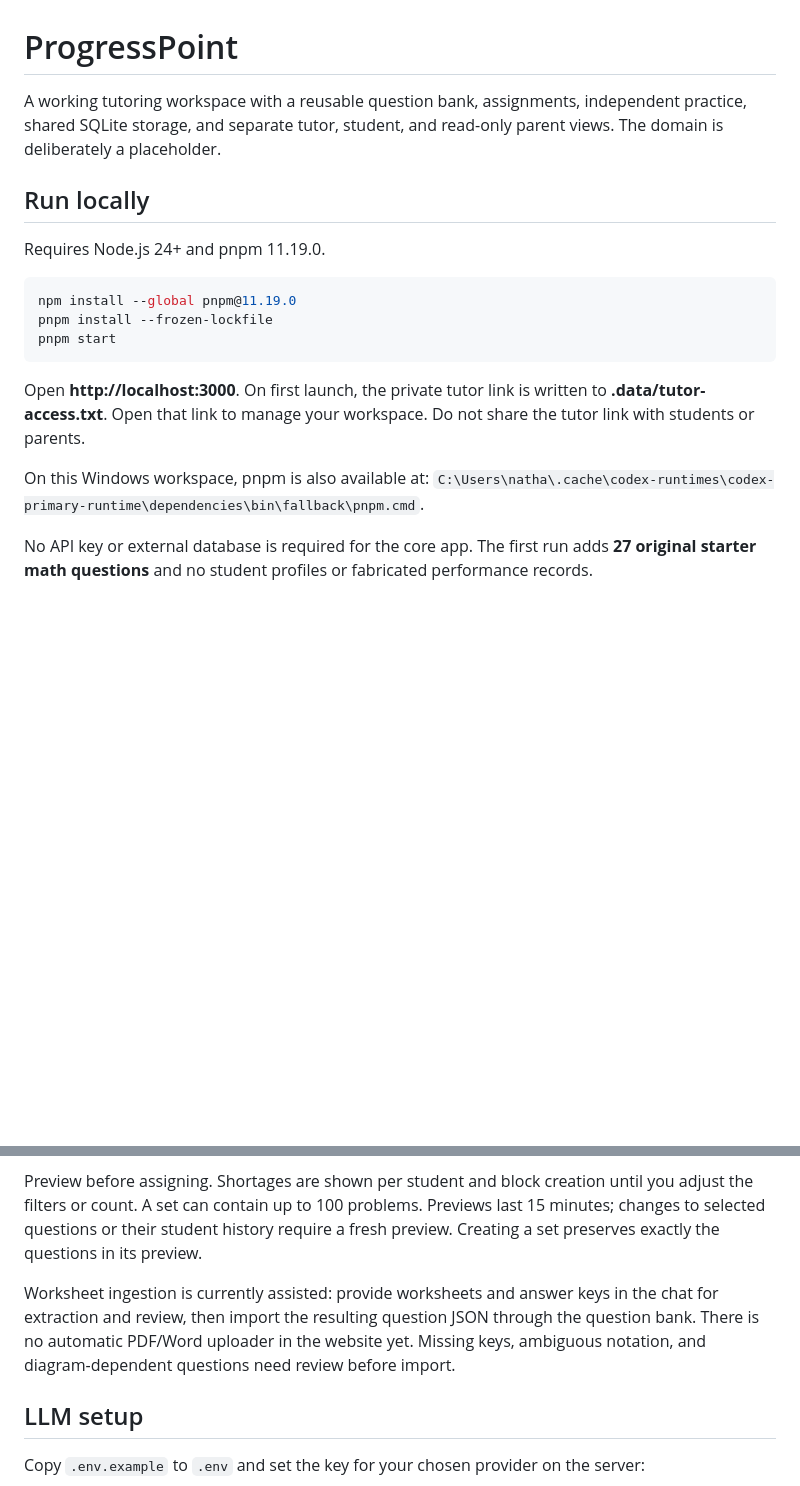
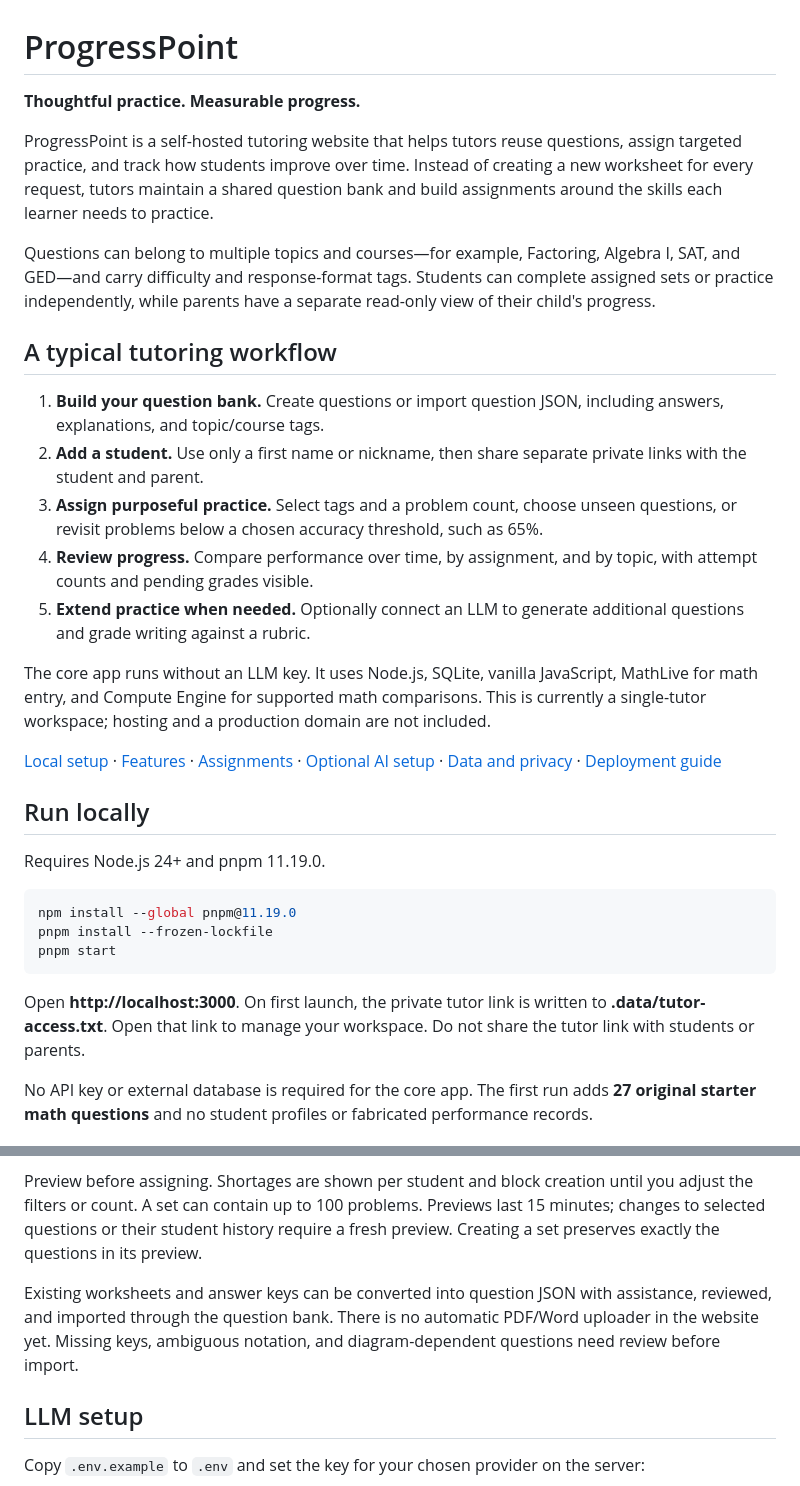
Before and after one commit to nathanbrimhall/datadriventutoring, a Markdown page: README.md, 2 parts joined by grey strips. Drawn GitHub-style; blank space fills up the shorter version.

Commit message:
docs: introduce ProgressPoint and its tutoring workflow

````diff
--- a/README.md
+++ b/README.md
@@ -1,6 +1,22 @@
 # ProgressPoint
 
-A working tutoring workspace with a reusable question bank, assignments, independent practice, shared SQLite storage, and separate tutor, student, and read-only parent views. The domain is deliberately a placeholder.
+**Thoughtful practice. Measurable progress.**
+
+ProgressPoint is a self-hosted tutoring website that helps tutors reuse questions, assign targeted practice, and track how students improve over time. Instead of creating a new worksheet for every request, tutors maintain a shared question bank and build assignments around the skills each learner needs to practice.
+
+Questions can belong to multiple topics and courses—for example, Factoring, Algebra I, SAT, and GED—and carry difficulty and response-format tags. Students can complete assigned sets or practice independently, while parents have a separate read-only view of their child's progress.
+
+## A typical tutoring workflow
+
+1. **Build your question bank.** Create questions or import question JSON, including answers, explanations, and topic/course tags.
+2. **Add a student.** Use only a first name or nickname, then share separate private links with the student and parent.
+3. **Assign purposeful practice.** Select tags and a problem count, choose unseen questions, or revisit problems below a chosen accuracy threshold, such as 65%.
+4. **Review progress.** Compare performance over time, by assignment, and by topic, with attempt counts and pending grades visible.
+5. **Extend practice when needed.** Optionally connect an LLM to generate additional questions and grade writing against a rubric.
+
+The core app runs without an LLM key. It uses Node.js, SQLite, vanilla JavaScript, MathLive for math entry, and Compute Engine for supported math comparisons. This is currently a single-tutor workspace; hosting and a production domain are not included.
+
+[Local setup](#run-locally) · [Features](#what-works) · [Assignments](#building-assignments) · [Optional AI setup](#llm-setup) · [Data and privacy](#data-and-grading-details) · [Deployment guide](DEPLOYMENT.md)
 
 ## Run locally
 
@@ -13,9 +29,6 @@ pnpm start
 ```
 
 Open **http://localhost:3000**. On first launch, the private tutor link is written to **.data/tutor-access.txt**. Open that link to manage your workspace. Do not share the tutor link with students or parents.
-
-On this Windows workspace, pnpm is also available at:
-`C:\Users\natha\.cache\codex-runtimes\codex-primary-runtime\dependencies\bin\fallback\pnpm.cmd`.
 
 No API key or external database is required for the core app. The first run adds **27 original starter math questions** and no student profiles or fabricated performance records.
 
@@ -49,7 +62,7 @@ Use **Explore questions & student history** to inspect seen/unseen labels and sc
 
 Preview before assigning. Shortages are shown per student and block creation until you adjust the filters or count. A set can contain up to 100 problems. Previews last 15 minutes; changes to selected questions or their student history require a fresh preview. Creating a set preserves exactly the questions in its preview.
 
-Worksheet ingestion is currently assisted: provide worksheets and answer keys in the chat for extraction and review, then import the resulting question JSON through the question bank. There is no automatic PDF/Word uploader in the website yet. Missing keys, ambiguous notation, and diagram-dependent questions need review before import.
+Existing worksheets and answer keys can be converted into question JSON with assistance, reviewed, and imported through the question bank. There is no automatic PDF/Word uploader in the website yet. Missing keys, ambiguous notation, and diagram-dependent questions need review before import.
 
 ## LLM setup
 
````
